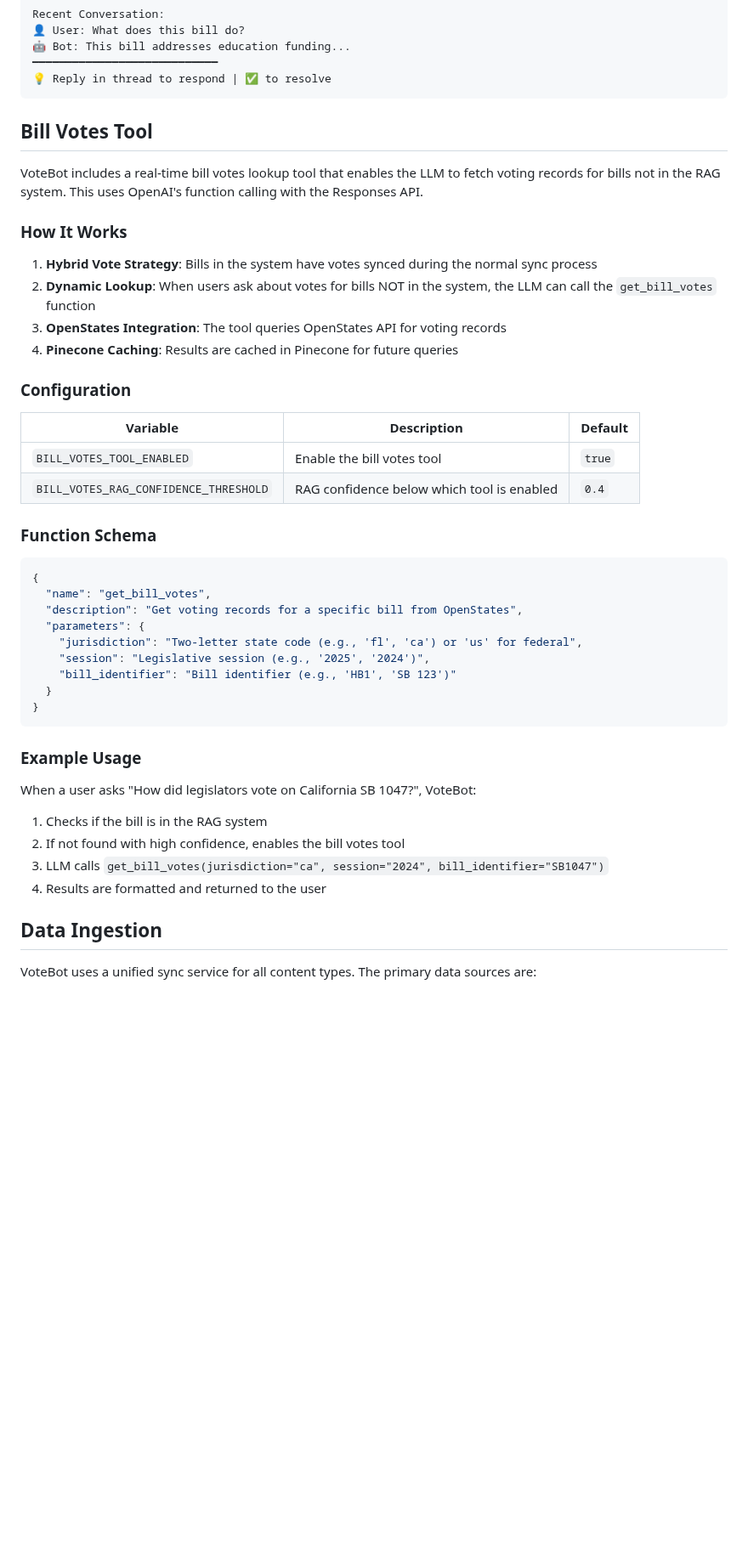
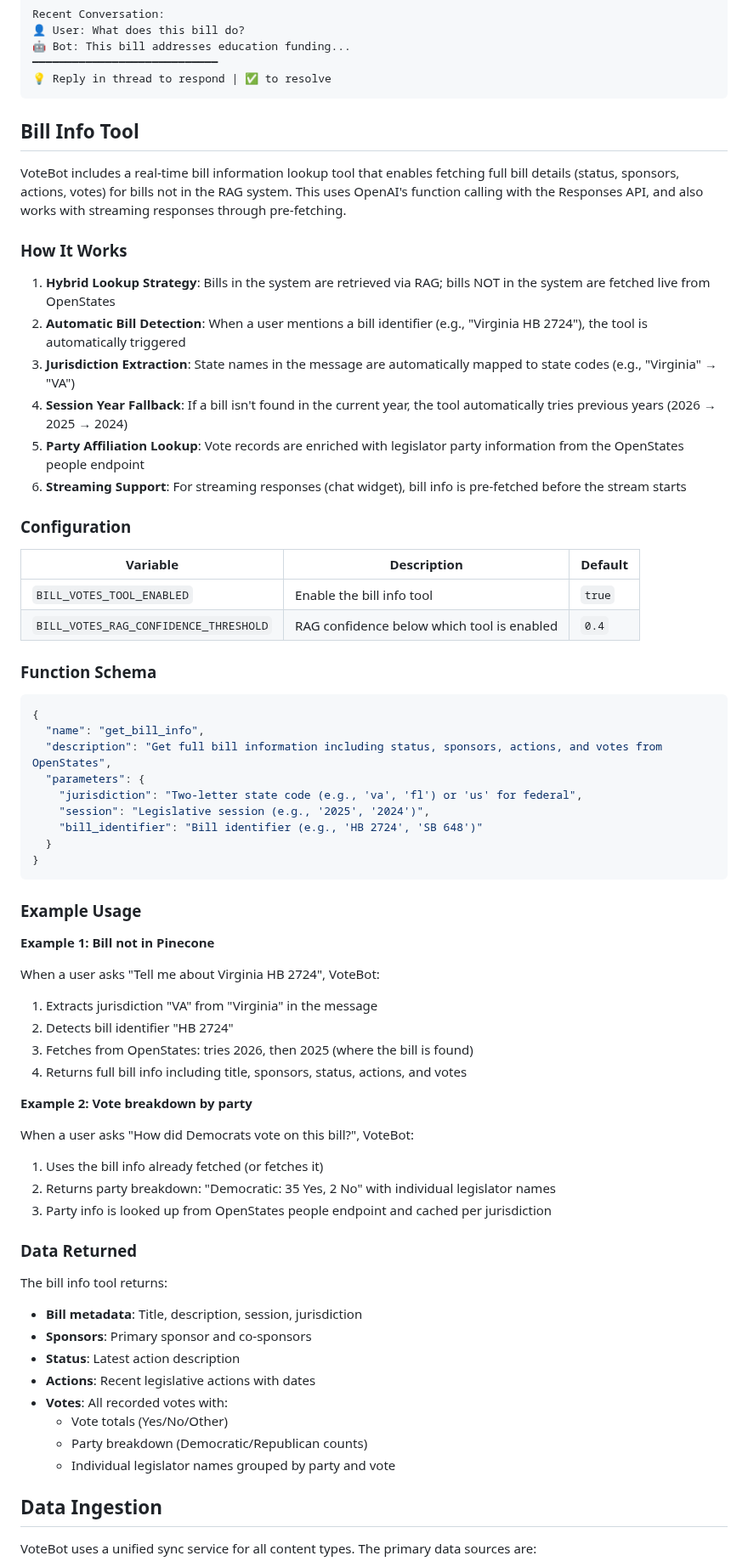
Before and after one commit to Digital-Democracy-Project/votebot, a Markdown page: README.md, the part around one of its changes. Shown at 85% size. GitHub-like rendering; blank space fills up the shorter version.

Commit message:
Update documentation for bill info tool and chat widget features
README.md:
- Update Bill Votes Tool section → Bill Info Tool with expanded capabilities
- Document session year fallback (tries current year, then previous 2 years)
- Document jurisdiction extraction from message text
- Document party affiliation enrichment for votes
- Document streaming support via pre-fetching
- Add example usage scenarios with detailed explanations
- Update Features section with bill info tool improvements
- Update Chat Widget section with new features (smart auto-scroll, auto-open modes)

chat-widget/README.md:
- Add smart auto-scroll feature (pauses on user scroll, scroll-to-bottom button)
- Add bill info pre-fetching feature
- Add auto-open modes documentation (explicit vs discovery)

Co-Authored-By: Claude Opus 4.5 <noreply@anthropic.com>

````diff
--- a/README.md
+++ b/README.md
@@ -321,45 +336,68 @@ Recent Conversation:
 💡 Reply in thread to respond | ✅ to resolve
 ```
 
-## Bill Votes Tool
+## Bill Info Tool
 
-VoteBot includes a real-time bill votes lookup tool that enables the LLM to fetch voting records for bills not in the RAG system. This uses OpenAI's function calling with the Responses API.
+VoteBot includes a real-time bill information lookup tool that enables fetching full bill details (status, sponsors, actions, votes) for bills not in the RAG system. This uses OpenAI's function calling with the Responses API, and also works with streaming responses through pre-fetching.
 
 ### How It Works
 
-1. **Hybrid Vote Strategy**: Bills in the system have votes synced during the normal sync process
-2. **Dynamic Lookup**: When users ask about votes for bills NOT in the system, the LLM can call the `get_bill_votes` function
-3. **OpenStates Integration**: The tool queries OpenStates API for voting records
-4. **Pinecone Caching**: Results are cached in Pinecone for future queries
+1. **Hybrid Lookup Strategy**: Bills in the system are retrieved via RAG; bills NOT in the system are fetched live from OpenStates
+2. **Automatic Bill Detection**: When a user mentions a bill identifier (e.g., "Virginia HB 2724"), the tool is automatically triggered
+3. **Jurisdiction Extraction**: State names in the message are automatically mapped to state codes (e.g., "Virginia" → "VA")
+4. **Session Year Fallback**: If a bill isn't found in the current year, the tool automatically tries previous years (2026 → 2025 → 2024)
+5. **Party Affiliation Lookup**: Vote records are enriched with legislator party information from the OpenStates people endpoint
+6. **Streaming Support**: For streaming responses (chat widget), bill info is pre-fetched before the stream starts
 
 ### Configuration
 
 | Variable | Description | Default |
 |----------|-------------|---------|
-| `BILL_VOTES_TOOL_ENABLED` | Enable the bill votes tool | `true` |
+| `BILL_VOTES_TOOL_ENABLED` | Enable the bill info tool | `true` |
 | `BILL_VOTES_RAG_CONFIDENCE_THRESHOLD` | RAG confidence below which tool is enabled | `0.4` |
 
 ### Function Schema
 
 ```json
 {
-  "name": "get_bill_votes",
-  "description": "Get voting records for a specific bill from OpenStates",
+  "name": "get_bill_info",
+  "description": "Get full bill information including status, sponsors, actions, and votes from OpenStates",
   "parameters": {
-    "jurisdiction": "Two-letter state code (e.g., 'fl', 'ca') or 'us' for federal",
+    "jurisdiction": "Two-letter state code (e.g., 'va', 'fl') or 'us' for federal",
     "session": "Legislative session (e.g., '2025', '2024')",
-    "bill_identifier": "Bill identifier (e.g., 'HB1', 'SB 123')"
+    "bill_identifier": "Bill identifier (e.g., 'HB 2724', 'SB 648')"
   }
 }
 ```
 
 ### Example Usage
 
-When a user asks "How did legislators vote on California SB 1047?", VoteBot:
-1. Checks if the bill is in the RAG system
-2. If not found with high confidence, enables the bill votes tool
-3. LLM calls `get_bill_votes(jurisdiction="ca", session="2024", bill_identifier="SB1047")`
-4. Results are formatted and returned to the user
+**Example 1: Bill not in Pinecone**
+
+When a user asks "Tell me about Virginia HB 2724", VoteBot:
+1. Extracts jurisdiction "VA" from "Virginia" in the message
+2. Detects bill identifier "HB 2724"
+3. Fetches from OpenStates: tries 2026, then 2025 (where the bill is found)
+4. Returns full bill info including title, sponsors, status, actions, and votes
+
+**Example 2: Vote breakdown by party**
+
+When a user asks "How did Democrats vote on this bill?", VoteBot:
+1. Uses the bill info already fetched (or fetches it)
+2. Returns party breakdown: "Democratic: 35 Yes, 2 No" with individual legislator names
+3. Party info is looked up from OpenStates people endpoint and cached per jurisdiction
+
+### Data Returned
+
+The bill info tool returns:
+- **Bill metadata**: Title, description, session, jurisdiction
+- **Sponsors**: Primary sponsor and co-sponsors
+- **Status**: Latest action description
+- **Actions**: Recent legislative actions with dates
+- **Votes**: All recorded votes with:
+  - Vote totals (Yes/No/Other)
+  - Party breakdown (Democratic/Republican counts)
+  - Individual legislator names grouped by party and vote
 
 ## Data Ingestion
 
````
Also changed, not shown: other parts of README.md (+20 -5 lines), chat-widget/README.md (+5 -0 lines).
